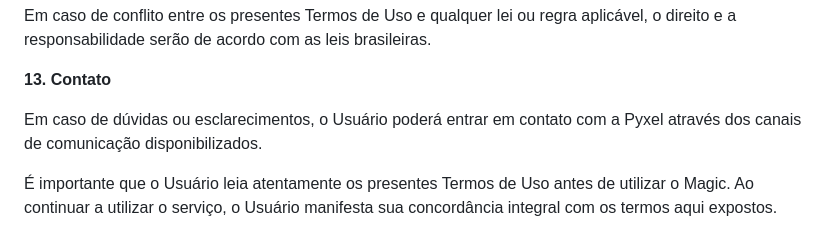
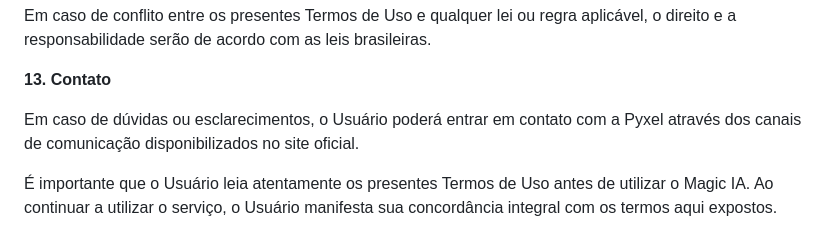
Before and after one commit to pyxelworld/ask-magic, a Markdown page: termos.md, the part around the change printed below. Drawn GitHub-style.

```diff
--- a/termos.md
+++ b/termos.md
@@ -79,7 +78,7 @@ Em caso de conflito entre os presentes Termos de Uso e qualquer lei ou regra apl
 
 **13. Contato**
 
-Em caso de dúvidas ou esclarecimentos, o Usuário poderá entrar em contato com a Pyxel através dos canais de comunicação disponibilizados.
+Em caso de dúvidas ou esclarecimentos, o Usuário poderá entrar em contato com a Pyxel através dos canais de comunicação disponibilizados no site oficial.
 
-É importante que o Usuário leia atentamente os presentes Termos de Uso antes de utilizar o Magic. Ao continuar a utilizar o serviço, o Usuário manifesta sua concordância integral com os termos aqui expostos.
+É importante que o Usuário leia atentamente os presentes Termos de Uso antes de utilizar o Magic IA. Ao continuar a utilizar o serviço, o Usuário manifesta sua concordância integral com os termos aqui expostos.
 
```
Also changed, not shown: other parts of termos.md (+20 -21 lines).
